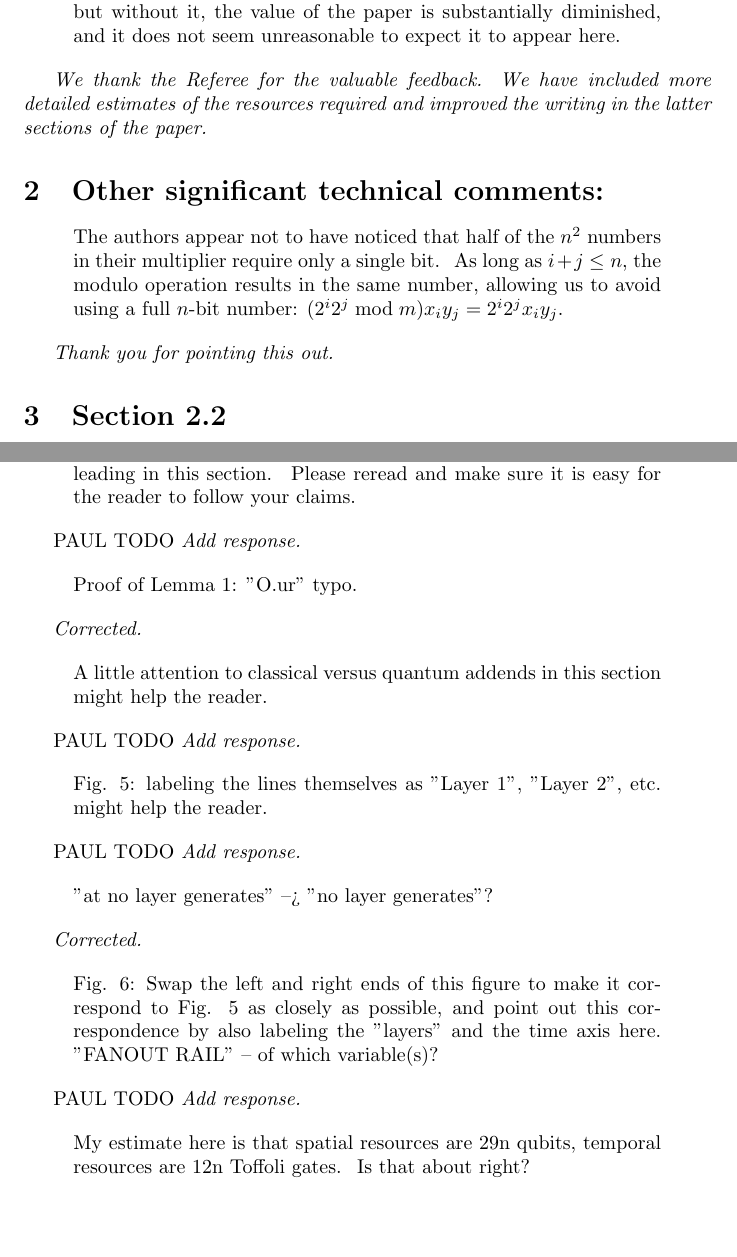
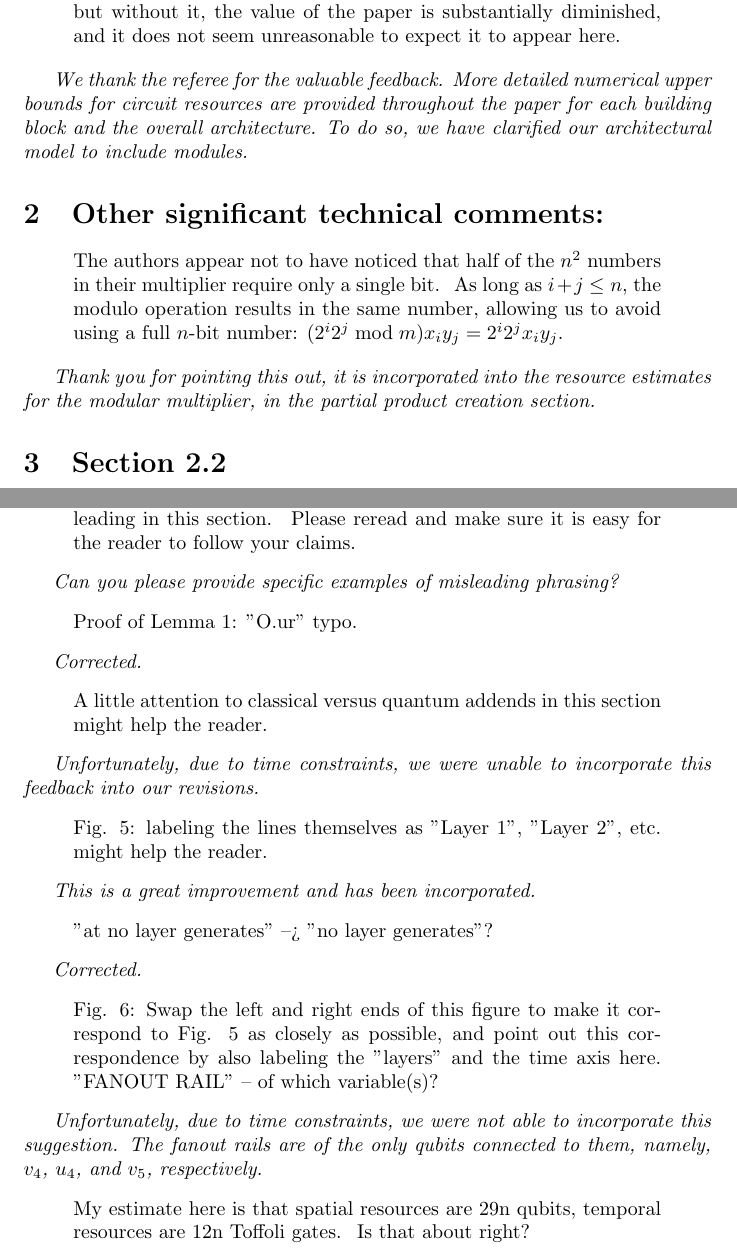
Before and after one commit to learner-long-life/papers, a LaTeX document (factor2d-qic/factor2d-ref1.tex): two parts of pages 2 and 5 of 6 before the commit and two parts of pages 2 and 5 of 7 after it, joined at a grey line, cut so that both start at the same text, the shorter picture padded with empty space. Compiled offline with pdfLaTeX; a missing bibliography style is replaced by a similar one.

Commit message:
More responses to referee comments.

```diff
--- a/factor2d-qic/factor2d-ref1.tex
+++ b/factor2d-qic/factor2d-ref1.tex
@@ -138,9 +138,10 @@ does not seem unreasonable to expect it to appear here.
 
 \end{quote}
 
-{\it We thank the Referee for the valuable feedback.
-We have included more detailed estimates of the resources required and improved
-the writing in the latter sections of the paper.}
+{\it We thank the referee for the valuable feedback. More detailed numerical
+upper bounds for circuit resources are provided throughout the paper for each
+building block and the overall architecture. To do so, we have clarified our architectural
+model to include modules.}
 
 \section{Other significant technical comments:}
 
@@ -151,7 +152,8 @@ modulo operation results in the same number, allowing us to avoid
 using a full $n$-bit number: $(2^i 2^j \bmod m) x_i y_j = 2^i 2^j x_i y_j$.
 \end{quote}
 
-{\it Thank you for pointing this out.}
+{\it Thank you for pointing this out, it is incorporated into the resource estimates for
+the modular multiplier, in the partial product creation section.}
 
 \section{Section 2.2}
 
@@ -301,8 +306,7 @@ misleading in this section.  Please reread and make sure it is easy
 for the reader to follow your claims.
 \end{quote}
 
-PAUL TODO
-{\it Add response.}
+{\it Can you please provide specific examples of misleading phrasing?}
 
 \begin{quote}
 Proof of Lemma 1: "O.ur" typo.
@@ -315,16 +319,14 @@ A little attention to classical versus quantum addends in this section
 might help the reader.
 \end{quote}
 
-PAUL TODO
-{\it Add response.}
+{\it Unfortunately, due to time constraints, we were unable to incorporate this feedback into our revisions.}
 
 \begin{quote}
 Fig. 5: labeling the lines themselves as "Layer 1", "Layer 2",
 etc. might help the reader.
 \end{quote}
 
-PAUL TODO
-{\it Add response.}
+{\it This is a great improvement and has been incorporated.}
 
 \begin{quote}
 "at no layer generates" --> "no layer generates"?
@@ -339,8 +341,8 @@ correspondence by also labeling the "layers" and the time axis here.
 "FANOUT RAIL" -- of which variable(s)?
 \end{quote}
 
-PAUL TODO
-{\it Add response.}
+{\it Unfortunately, due to time constraints, we were not able to incorporate this suggestion.
+The fanout rails are of the only qubits connected to them, namely, $v_4$, $u_4$, and $v_5$, respectively.}
 
 \begin{quote}
 My estimate here is that spatial resources are 29n qubits, temporal
```
Also changed, not shown: factor2d-qic/factor2d-ref2.tex (+4 -2 lines), factor2d-qic/factor2d-ref1.tex (5 more changed lines).
